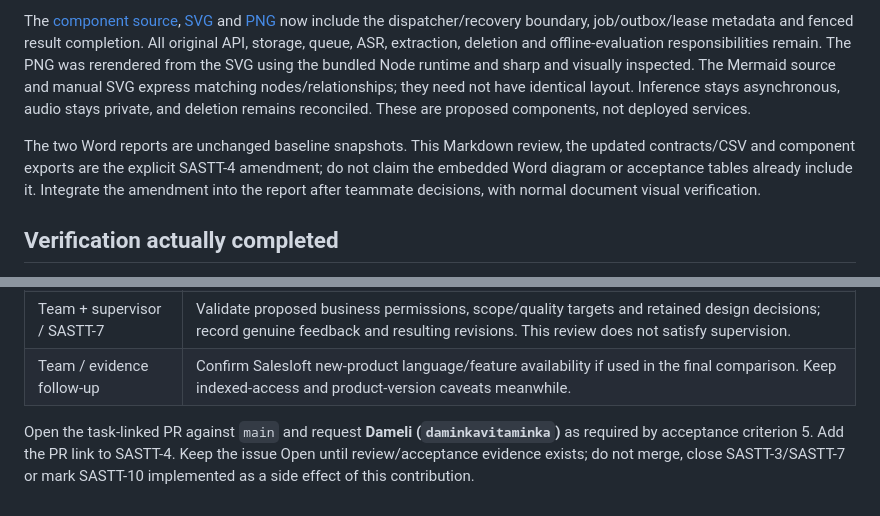
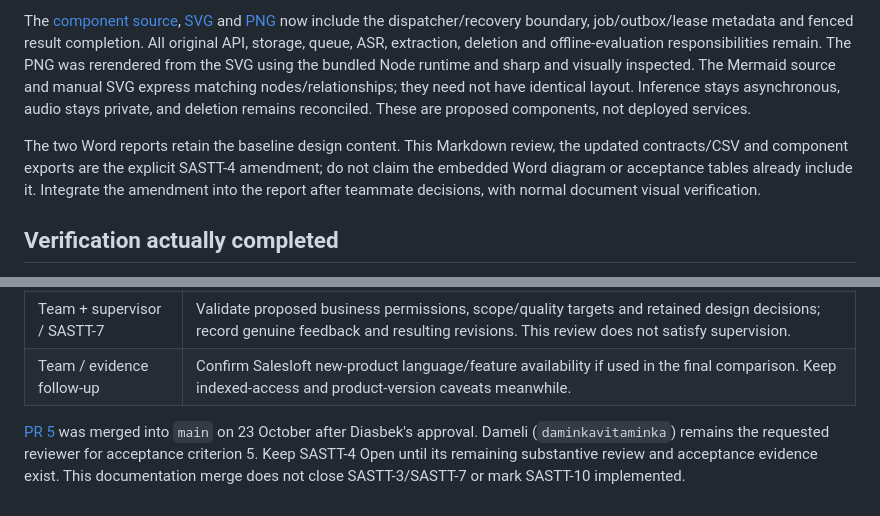
Before and after one commit to ddigreen/sales-analytics-stt, a Markdown page: docs/backend_design_review.md, 2 parts joined by grey strips. GitHub-like rendering.

Commit message:
SASTT-4 Align review status with the merged amendment
Replace superseded publication instructions with the actual PR 5 merge status. Preserve Dameli review as an outstanding task acceptance criterion and keep implementation and data-authorization evidence pending.

Task: https://sales-analytics-stt-team.youtrack.cloud/issue/SASTT-8

```diff
--- a/docs/backend_design_review.md
+++ b/docs/backend_design_review.md
@@ -98,7 +98,7 @@ The [context Mermaid source](../diagrams/01_system_context.mmd) and its SVG were
 
 The [component source](../diagrams/02_component_architecture.mmd), [SVG](../diagrams/02_component_architecture.svg) and [PNG](../diagrams/02_component_architecture.png) now include the dispatcher/recovery boundary, job/outbox/lease metadata and fenced result completion. All original API, storage, queue, ASR, extraction, deletion and offline-evaluation responsibilities remain. The PNG was rerendered from the SVG using the bundled Node runtime and sharp and visually inspected. The Mermaid source and manual SVG express matching nodes/relationships; they need not have identical layout. Inference stays asynchronous, audio stays private, and deletion remains reconciled. These are proposed components, not deployed services.
 
-The two Word reports are unchanged baseline snapshots. This Markdown review, the updated contracts/CSV and component exports are the explicit SASTT-4 amendment; do not claim the embedded Word diagram or acceptance tables already include it. Integrate the amendment into the report after teammate decisions, with normal document visual verification.
+The two Word reports retain the baseline design content. This Markdown review, the updated contracts/CSV and component exports are the explicit SASTT-4 amendment; do not claim the embedded Word diagram or acceptance tables already include it. Integrate the amendment into the report after teammate decisions, with normal document visual verification.
 
 ## Verification actually completed
 
@@ -121,4 +121,4 @@ No database authorization, real CSV/audio import, queue recovery, transcript per
 | Team + supervisor / SASTT-7 | Validate proposed business permissions, scope/quality targets and retained design decisions; record genuine feedback and resulting revisions. This review does not satisfy supervision. |
 | Team / evidence follow-up | Confirm Salesloft new-product language/feature availability if used in the final comparison. Keep indexed-access and product-version caveats meanwhile. |
 
-Open the task-linked PR against `main` and request **Dameli (`daminkavitaminka`)** as required by acceptance criterion 5. Add the PR link to SASTT-4. Keep the issue Open until review/acceptance evidence exists; do not merge, close SASTT-3/SASTT-7 or mark SASTT-10 implemented as a side effect of this contribution.
+[PR 5](https://github.com/ddigreen/sales-analytics-stt/pull/5) was merged into `main` on 23 October after Diasbek's approval. Dameli (`daminkavitaminka`) remains the requested reviewer for acceptance criterion 5. Keep SASTT-4 Open until its remaining substantive review and acceptance evidence exist. This documentation merge does not close SASTT-3/SASTT-7 or mark SASTT-10 implemented.
```
